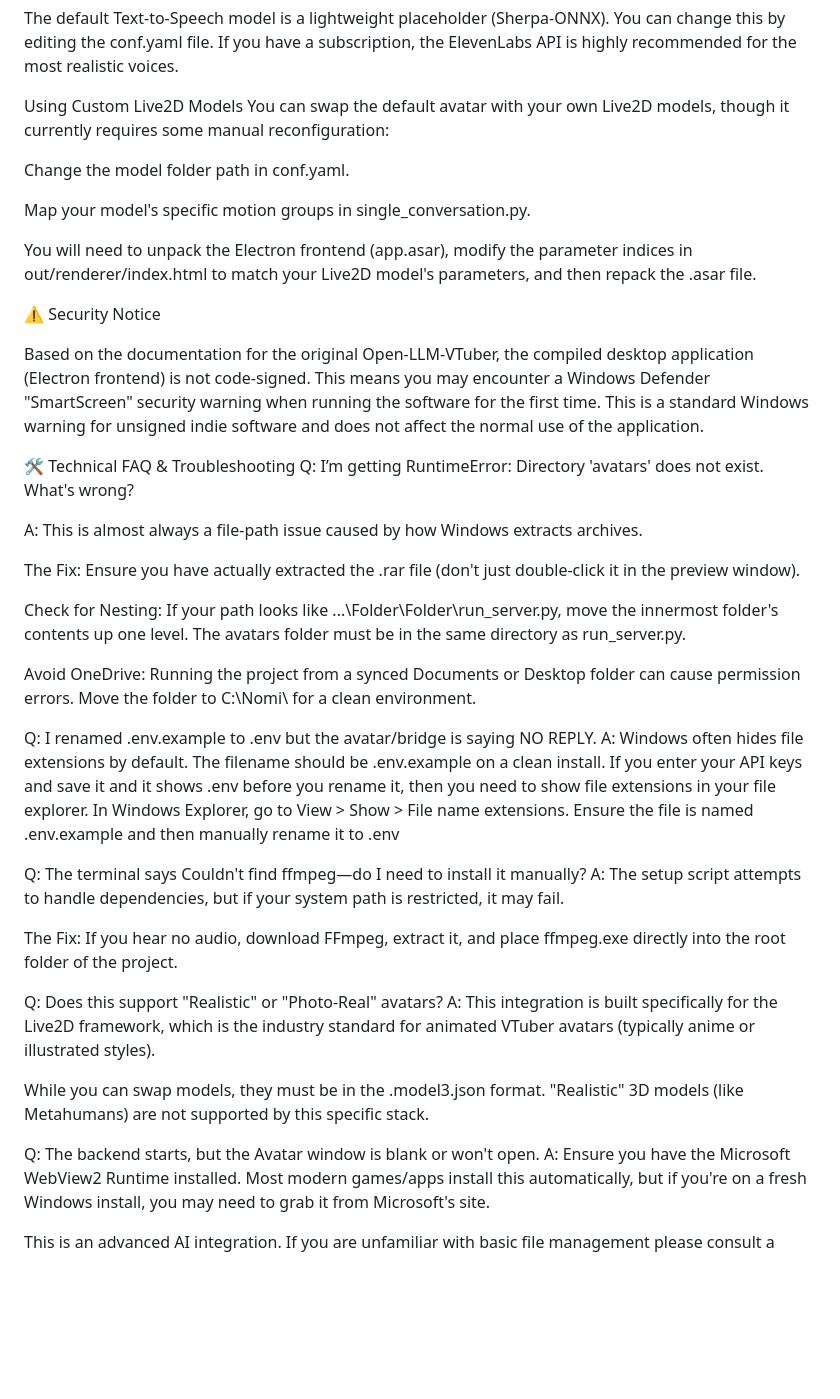
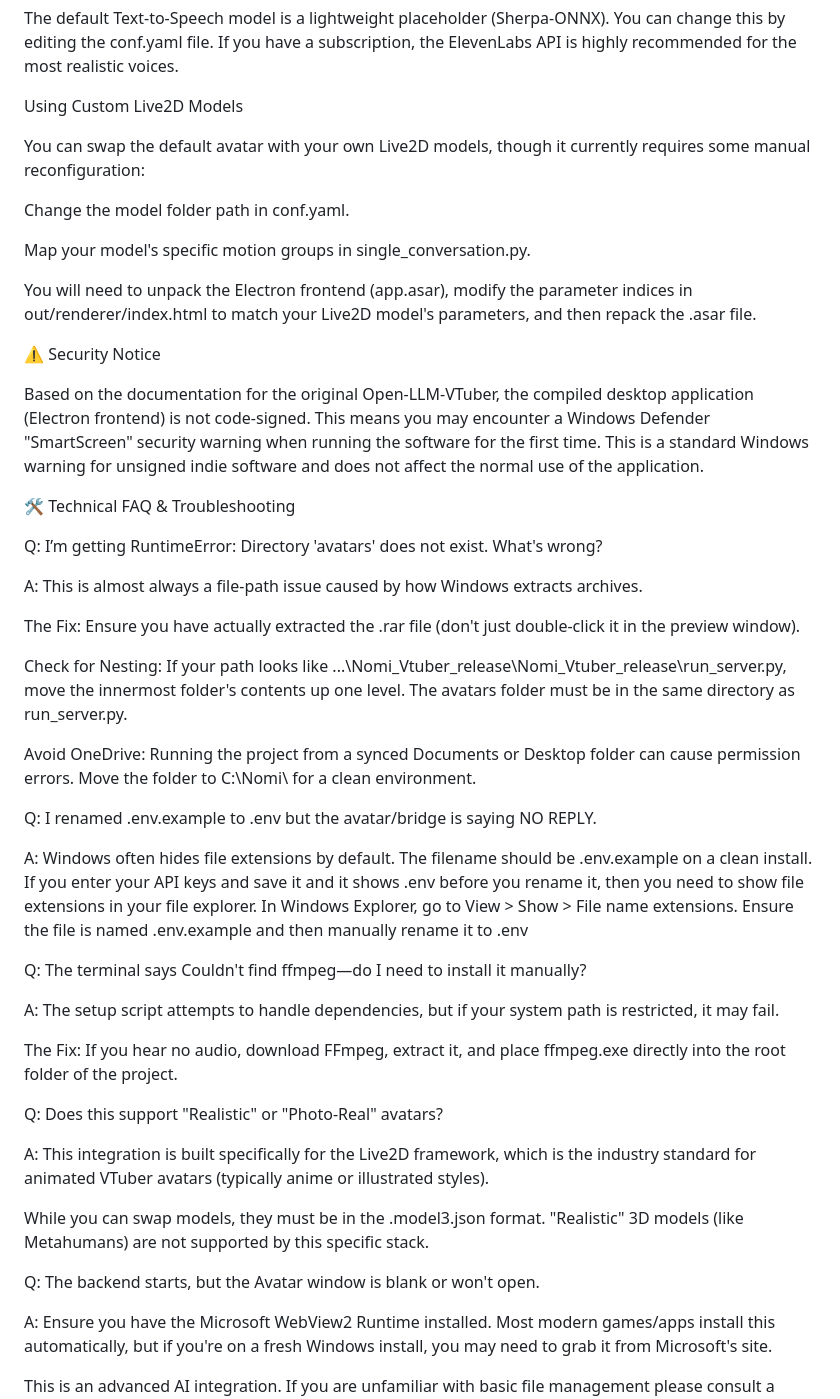
Before and after one commit to hafusorsufah/Nomi-Integration-with-Open-LLM-Vtuber, a Markdown page: README.md, the part around the change. Rendered like a GitHub page; blank space fills up the shorter version.

Commit message:
updated readme formatting

```diff
--- a/README.md
+++ b/README.md
@@ -103,6 +103,7 @@ Customizing the Voice (TTS)
 The default Text-to-Speech model is a lightweight placeholder (Sherpa-ONNX). You can change this by editing the conf.yaml file. If you have a subscription, the ElevenLabs API is highly recommended for the most realistic voices.
 
 Using Custom Live2D Models
+
 You can swap the default avatar with your own Live2D models, though it currently requires some manual reconfiguration:
 
 Change the model folder path in conf.yaml.
@@ -115,33 +116,39 @@ You will need to unpack the Electron frontend (app.asar), modify the parameter i
 
 Based on the documentation for the original Open-LLM-VTuber, the compiled desktop application (Electron frontend) is not code-signed. This means you may encounter a Windows Defender "SmartScreen" security warning when running the software for the first time. This is a standard Windows warning for unsigned indie software and does not affect the normal use of the application.
 
+
 🛠️ Technical FAQ & Troubleshooting
+
 Q: I’m getting RuntimeError: Directory 'avatars' does not exist. What's wrong?
 
 A: This is almost always a file-path issue caused by how Windows extracts archives.
 
 The Fix: Ensure you have actually extracted the .rar file (don't just double-click it in the preview window).
 
-Check for Nesting: If your path looks like ...\Folder\Folder\run_server.py, move the innermost folder's contents up one level. The avatars folder must be in the same directory as run_server.py.
+Check for Nesting: If your path looks like ...\Nomi_Vtuber_release\Nomi_Vtuber_release\run_server.py, move the innermost folder's contents up one level. The avatars folder must be in the same directory as run_server.py.
 
 Avoid OneDrive: Running the project from a synced Documents or Desktop folder can cause permission errors. Move the folder to C:\Nomi\ for a clean environment.
 
 Q: I renamed .env.example to .env but the avatar/bridge is saying NO REPLY.
+
 A: Windows often hides file extensions by default. The filename should be .env.example on a clean install.
 If you enter your API keys and save it and it shows .env before you rename it, then you need to show file extensions in your file explorer.
 In Windows Explorer, go to View > Show > File name extensions. Ensure the file is named .env.example and then manually rename it to .env
 
 Q: The terminal says Couldn't find ffmpeg—do I need to install it manually?
+
 A: The setup script attempts to handle dependencies, but if your system path is restricted, it may fail.
 
 The Fix: If you hear no audio, download FFmpeg, extract it, and place ffmpeg.exe directly into the root folder of the project.
 
 Q: Does this support "Realistic" or "Photo-Real" avatars?
+
 A: This integration is built specifically for the Live2D framework, which is the industry standard for animated VTuber avatars (typically anime or illustrated styles).
 
 While you can swap models, they must be in the .model3.json format. "Realistic" 3D models (like Metahumans) are not supported by this specific stack.
 
 Q: The backend starts, but the Avatar window is blank or won't open.
+
 A: Ensure you have the Microsoft WebView2 Runtime installed. Most modern games/apps install this automatically, but if you're on a fresh Windows install, you may need to grab it from Microsoft's site.
 
 This is an advanced AI integration. If you are unfamiliar with basic file management please consult a Windows 'How-to' guide before reaching out for support.
```
